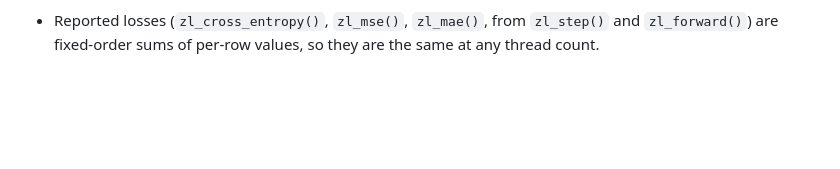
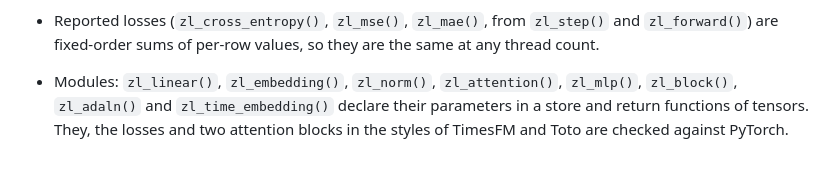
Before and after one commit to pedrobtz/zulm, a Markdown page: NEWS.md, the part around the change. Drawn GitHub-style; blank space fills up the shorter version.

```diff
--- a/NEWS.md
+++ b/NEWS.md
@@ -76,3 +76,9 @@
 * Reported losses (`zl_cross_entropy()`, `zl_mse()`, `zl_mae()`, from
   `zl_step()` and `zl_forward()`) are fixed-order sums of per-row values,
   so they are the same at any thread count.
+
+* Modules: `zl_linear()`, `zl_embedding()`, `zl_norm()`,
+  `zl_attention()`, `zl_mlp()`, `zl_block()`, `zl_adaln()` and
+  `zl_time_embedding()` declare their parameters in a store and return
+  functions of tensors. They, the losses and two attention blocks in the
+  styles of TimesFM and Toto are checked against PyTorch.
```
Also changed, not shown: .agents/design.md (+33 -0 lines).
